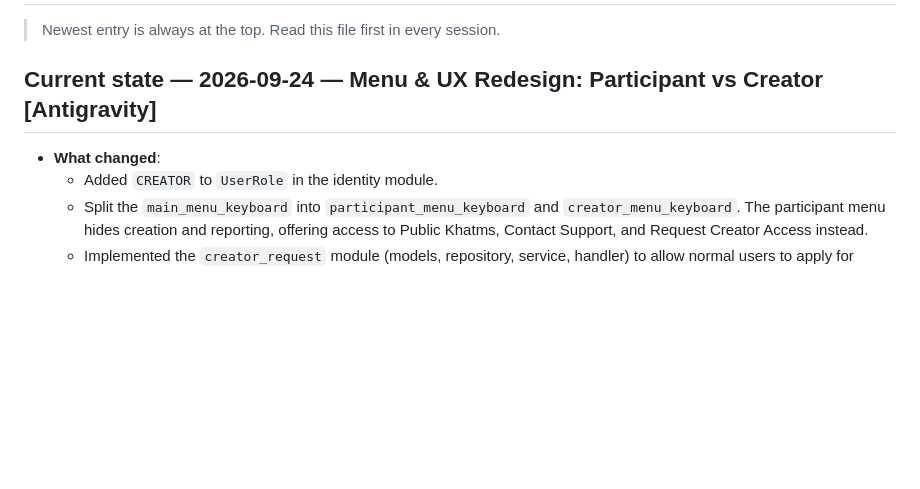
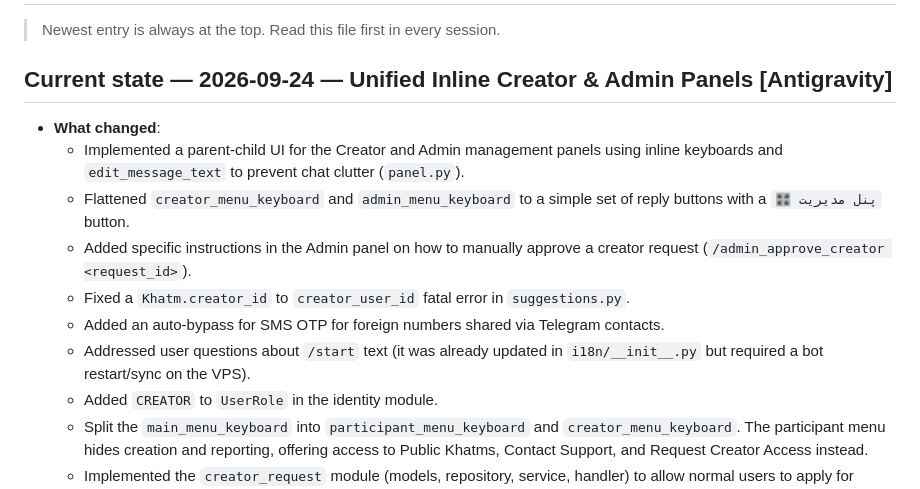
Before and after one commit to elyas5203/KhatmSaz-, a Markdown page: docs/ai/PROJECT_STATE.md, the part around the change. Drawn GitHub-style; blank space fills up the shorter version.

```diff
--- a/docs/ai/PROJECT_STATE.md
+++ b/docs/ai/PROJECT_STATE.md
@@ -11,8 +11,14 @@
 
 > Newest entry is always at the top. Read this file first in every session.
 
-## Current state — 2026-09-24 — Menu & UX Redesign: Participant vs Creator [Antigravity]
+## Current state — 2026-09-24 — Unified Inline Creator & Admin Panels [Antigravity]
 - **What changed**:
+  - Implemented a parent-child UI for the Creator and Admin management panels using inline keyboards and `edit_message_text` to prevent chat clutter (`panel.py`).
+  - Flattened `creator_menu_keyboard` and `admin_menu_keyboard` to a simple set of reply buttons with a `🎛 پنل مدیریت` button.
+  - Added specific instructions in the Admin panel on how to manually approve a creator request (`/admin_approve_creator <request_id>`).
+  - Fixed a `Khatm.creator_id` to `creator_user_id` fatal error in `suggestions.py`.
+  - Added an auto-bypass for SMS OTP for foreign numbers shared via Telegram contacts.
+  - Addressed user questions about `/start` text (it was already updated in `i18n/__init__.py` but required a bot restart/sync on the VPS).
   - Added `CREATOR` to `UserRole` in the identity module.
   - Split the `main_menu_keyboard` into `participant_menu_keyboard` and `creator_menu_keyboard`. The participant menu hides creation and reporting, offering access to Public Khatms, Contact Support, and Request Creator Access instead.
   - Implemented the `creator_request` module (models, repository, service, handler) to allow normal users to apply for creator access.
```
Also changed, not shown: docs/ai/CHANGELOG.md (+10 -0 lines).
